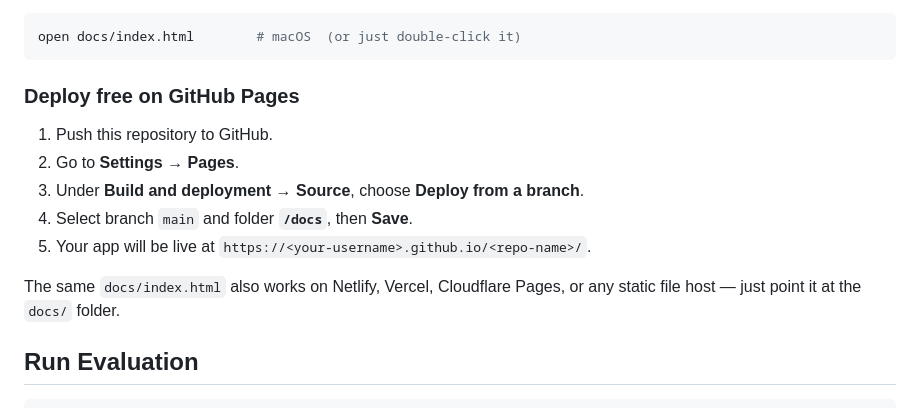
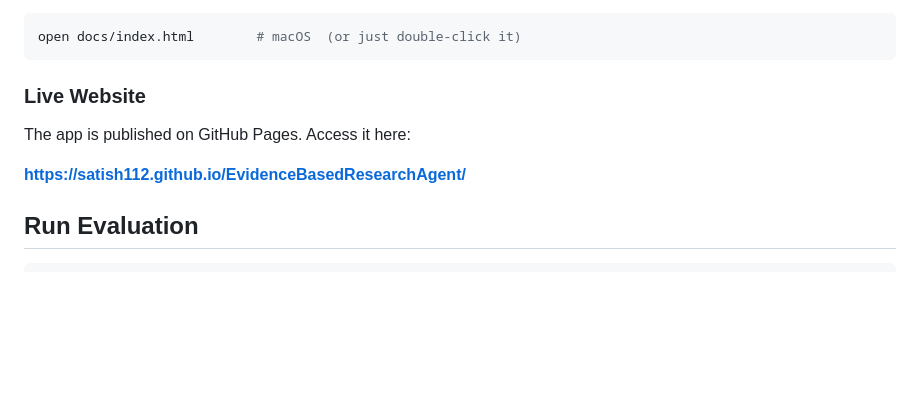
Before and after one commit to satish112/EvidenceBasedResearchAgent, a Markdown page: README.md, the part around the change. Drawn GitHub-style; blank space fills up the shorter version.

Commit message:
README: link to live GitHub Pages site instead of deploy instructions

````diff
--- a/README.md
+++ b/README.md
@@ -90,16 +90,11 @@ Try it locally by simply opening the file in a browser:
 open docs/index.html        # macOS  (or just double-click it)
 ```
 
-### Deploy free on GitHub Pages
+### Live Website
 
-1. Push this repository to GitHub.
-2. Go to **Settings → Pages**.
-3. Under **Build and deployment → Source**, choose **Deploy from a branch**.
-4. Select branch `main` and folder **`/docs`**, then **Save**.
-5. Your app will be live at `https://<your-username>.github.io/<repo-name>/`.
+The app is published on GitHub Pages. Access it here:
 
-The same `docs/index.html` also works on Netlify, Vercel, Cloudflare Pages, or any
-static file host — just point it at the `docs/` folder.
+**https://satish112.github.io/EvidenceBasedResearchAgent/**
 
 ## Run Evaluation
 
````
